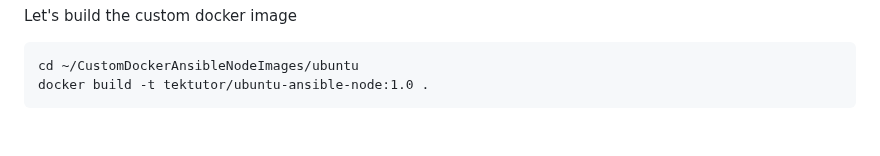
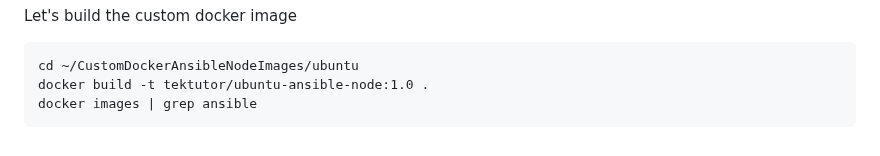
Before and after one commit to tektutor/ansible-oct-2026, a Markdown page: Day1/README.md, the part around the change. GitHub-like rendering.

````diff
--- a/Day1/README.md
+++ b/Day1/README.md
@@ -133,4 +133,5 @@ Let's build the custom docker image
 ```
 cd ~/CustomDockerAnsibleNodeImages/ubuntu
 docker build -t tektutor/ubuntu-ansible-node:1.0 .
+docker images | grep ansible
 ```
````
